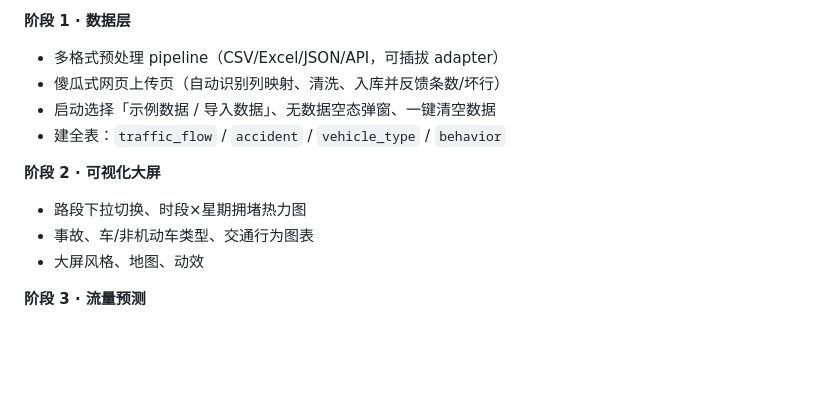
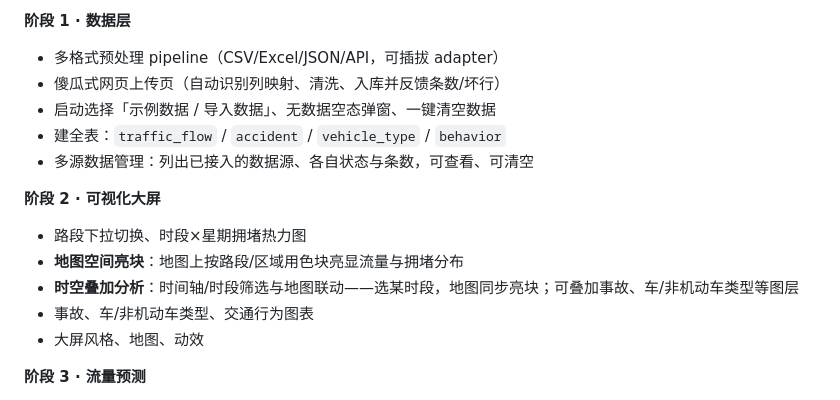
Before and after one commit to yuschu/Libra, a Markdown page: AGENTS.md, the part around the change. Rendered like a GitHub page; blank space fills up the shorter version.

Commit message:
docs: 数据管理模块明确为多源数据管理+地图空间亮块+时空叠加联动

```diff
--- a/AGENTS.md
+++ b/AGENTS.md
@@ -129,9 +129,12 @@ git push
 - 傻瓜式网页上传页（自动识别列映射、清洗、入库并反馈条数/坏行）
 - 启动选择「示例数据 / 导入数据」、无数据空态弹窗、一键清空数据
 - 建全表：`traffic_flow` / `accident` / `vehicle_type` / `behavior`
+- 多源数据管理：列出已接入的数据源、各自状态与条数，可查看、可清空
 
 **阶段 2 · 可视化大屏**
 - 路段下拉切换、时段×星期拥堵热力图
+- **地图空间亮块**：地图上按路段/区域用色块亮显流量与拥堵分布
+- **时空叠加分析**：时间轴/时段筛选与地图联动——选某时段，地图同步亮块；可叠加事故、车/非机动车类型等图层
 - 事故、车/非机动车类型、交通行为图表
 - 大屏风格、地图、动效
 
```
